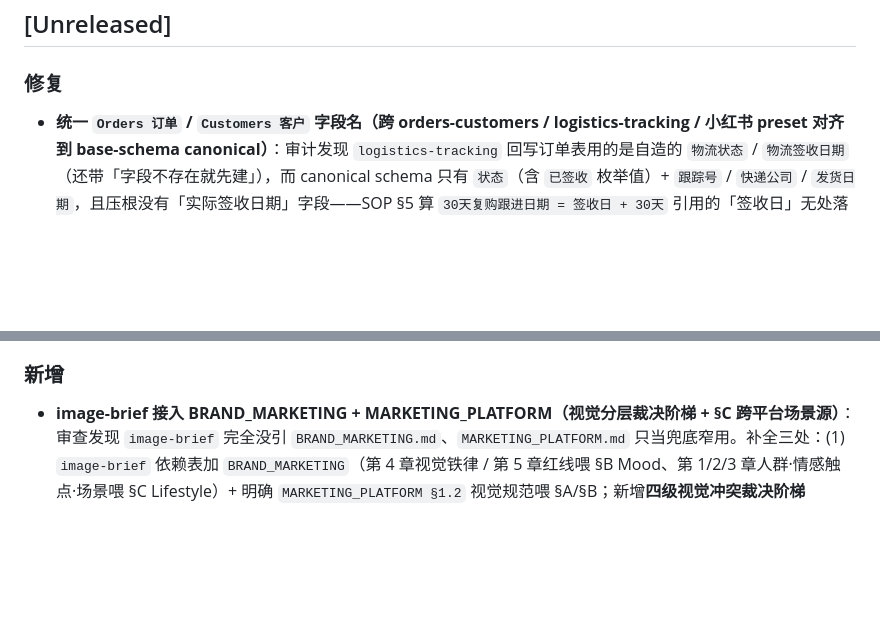
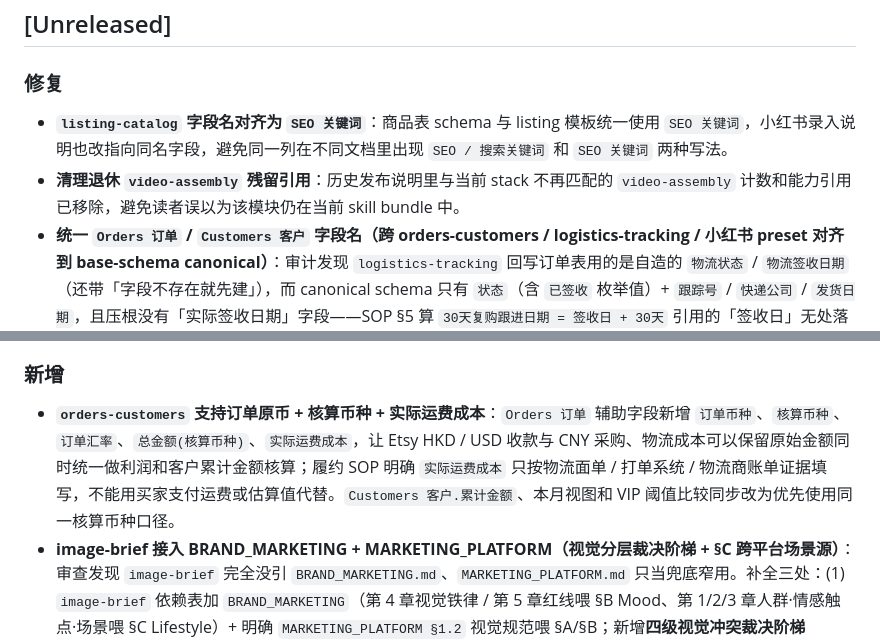
Before and after one commit to easyaitech/etsy-skills, a Markdown page: CHANGELOG.md, 2 parts joined by grey strips. Rendered like a GitHub page; blank space fills up the shorter version.

Commit message:
docs(changelog): update unreleased notes

```diff
--- a/CHANGELOG.md
+++ b/CHANGELOG.md
@@ -5,10 +5,13 @@
 ## [Unreleased]
 
 ### 修复
+- **`listing-catalog` 字段名对齐为 `SEO 关键词`**：商品表 schema 与 listing 模板统一使用 `SEO 关键词`，小红书录入说明也改指向同名字段，避免同一列在不同文档里出现 `SEO / 搜索关键词` 和 `SEO 关键词` 两种写法。
+- **清理退休 `video-assembly` 残留引用**：历史发布说明里与当前 stack 不再匹配的 `video-assembly` 计数和能力引用已移除，避免读者误以为该模块仍在当前 skill bundle 中。
 - **统一 `Orders 订单` / `Customers 客户` 字段名（跨 orders-customers / logistics-tracking / 小红书 preset 对齐到 base-schema canonical）**：审计发现 `logistics-tracking` 回写订单表用的是自造的 `物流状态` / `物流签收日期`（还带「字段不存在就先建」），而 canonical schema 只有 `状态`（含 `已签收` 枚举值）+ `跟踪号` / `快递公司` / `发货日期`，且压根没有「实际签收日期」字段——SOP §5 算 `30天复购跟进日期 = 签收日 + 30天` 引用的「签收日」无处落库。修法：(1) `base-schema.md` 新增 canonical `签收日期`（实际 delivered 日，以 `track query` 签收事实回填、同步置 `状态=已签收`）；(2) `logistics-tracking/SKILL.md` 回写收口到 `状态`+`签收日期`，删自造字段名与「先建」；(3) `order-fulfillment-sop.md` §5「签收日」指向 `签收日期` 字段；(4) 小红书 preset `售后记录 JSON` → `小红书售后记录 JSON`（补前缀对齐 schema 定义）；(5) `30天复购跟进日期` 描述改为 `= 签收日期 + 30 天`。纯文档对齐，无运行时代码改动。
 - **统一 `社媒发布队列` schema（跨 5 个 skill 对齐到 publish-composer 目标态）**：审计发现 Pinterest + social-publisher 落后于已部署的 ECS dispatch 实际契约（dispatch 真扫 `状态 = 已批准`），且 Pinterest 自身三处自相矛盾。统一全栈：(1) 状态枚举一律用 `草稿 / 待审 / 已批准 / 发布中 / 已发 / 失败 / 跳过 / 手动已发`，废弃旧 `待发 / 待复核 / 重试`（重试改为 `失败→发布中` 转移）；(2) `关联素材` 一律指向 `Asset Variants 派生素材` 变体（非 canonical 原图），修正 pin-queue-base-schema 与 pin-composition 旧指向；(3) `外部队列 ID` → `ECS job ID`（含 publish-composer/platform-publishing-model 遗漏处）；(4) 补结构化 `失败原因分类`；(5) 去掉 Pinterest 枚举外的 `测试中` 状态值，改 `发布中` + 备注 `待测试确认`；(6) social-publisher 状态机整段重写为 owner 同款 + 补人工「发这条」快路说明。改动文件：pinterest-autopin（SKILL + pin-composition + pin-queue-base-schema + publishing-flow）/ social-publisher（SKILL + adapter-registry + publishing-queue-contract）/ publish-composer（platform-publishing-model）。纯文档对齐，无运行时代码改动。
 
 ### 新增
+- **`orders-customers` 支持订单原币 + 核算币种 + 实际运费成本**：`Orders 订单` 辅助字段新增 `订单币种`、`核算币种`、`订单汇率`、`总金额(核算币种)`、`实际运费成本`，让 Etsy HKD / USD 收款与 CNY 采购、物流成本可以保留原始金额同时统一做利润和客户累计金额核算；履约 SOP 明确 `实际运费成本` 只按物流面单 / 打单系统 / 物流商账单证据填写，不能用买家支付运费或估算值代替。`Customers 客户.累计金额`、本月视图和 VIP 阈值比较同步改为优先使用同一核算币种口径。
 - **image-brief 接入 BRAND_MARKETING + MARKETING_PLATFORM（视觉分层裁决阶梯 + §C 跨平台场景源）**：审查发现 `image-brief` 完全没引 `BRAND_MARKETING.md`、`MARKETING_PLATFORM.md` 只当兜底窄用。补全三处：(1) `image-brief` 依赖表加 `BRAND_MARKETING`（第 4 章视觉铁律 / 第 5 章红线喂 §B Mood、第 1/2/3 章人群·情感触点·场景喂 §C Lifestyle）+ 明确 `MARKETING_PLATFORM §1.2` 视觉规范喂 §A/§B；新增**四级视觉冲突裁决阶梯**（BRAND 视觉禁区 veto > BRAND_MARKETING 红线 / 铁律 > MARKETING_PLATFORM 平台执行 > 平台 preset，"宪法不变语言变"）；§C Lifestyle 场景源按平台分流（Etsy 礼物词库 ⊕ BRAND_MARKETING，非 Etsy 以 BRAND_MARKETING 人群×触点×场景为主，补上礼物词库 Etsy 专属导致的非-Etsy 平台 §C 缺口）。(2) `publish-composer`：品牌接地气文案主权归 adapter，composer 仅在目标平台无 live adapter（小红书 staged / IG / TikTok）时兜底写文案（读三份品牌文档，DEGRADE），`depends-on` 加 `shop-foundation`。(3) `dependency-protocol` 矩阵加 `image-brief` 列；修正 pinterest `BRAND_MARKETING` / `MARKETING_PLATFORM` `SKIP→BLOCK`（对齐其前置就绪检查实际 gate 行为）。纯文档对齐，无运行时代码改动。
 - **Base 写穿不变量（single source of truth + 飞书链接回执）**：在 `shared/store-base-architecture.md` 新增「Base 写穿不变量」契约——任何对店铺总 Base 承载对象的新增/改/删，在真正写进 Base 前都算「未完成」；落库与用户确认同一 turn 收口，写完必须带一条可点击飞书 Base 链接的回执（拿不到深链退店铺总 Base 链接，彻底拿不到则如实标「已写入但暂无链接」+提示补 `docs/store-base.md`），写失败如实说、不许用「已写入」口吻收尾；附反模式清单 + 「对话 vs Base 分歧以 Base 为准」。`shared/preamble.md` §写入前的通用约束同步把约束从 workspace 文件扩展到 Base 记录并指向该契约。6 个直接写 Base 的 skill（listing-catalog / orders-customers / supplier-foundation / assets-library / business-knowledge / publish-composer）写入约束段 + 收口步骤行内加固，杜绝「对话里答应了改动、Base 没动」。
 - **T9 publish-metrics（发布结果回收闭环 / 反馈层）**：新建 `publish-metrics` skill + `社媒发布队列` metrics 列分组（⑥：曝光/点击/保存/互动/转化/指标采集时间/数据来源，见 publish-metrics/references/metrics-schema.md）。三模式：建指标列 / 回收录入 / 复盘 rollup（按变体·文案·SKU·平台聚合喂回 publish-composer）。只读发布结果 + 写 metrics 列，不碰内容/执行状态列、不重新发布；**拿不到指标留空标待补、绝不编数字，每条标数据来源**。补上工作流轴「发布后」缺口，让 composer 不再盲选素材文案。注册 manifest + README + dependency-protocol；TODOS 该项标完成。
```
